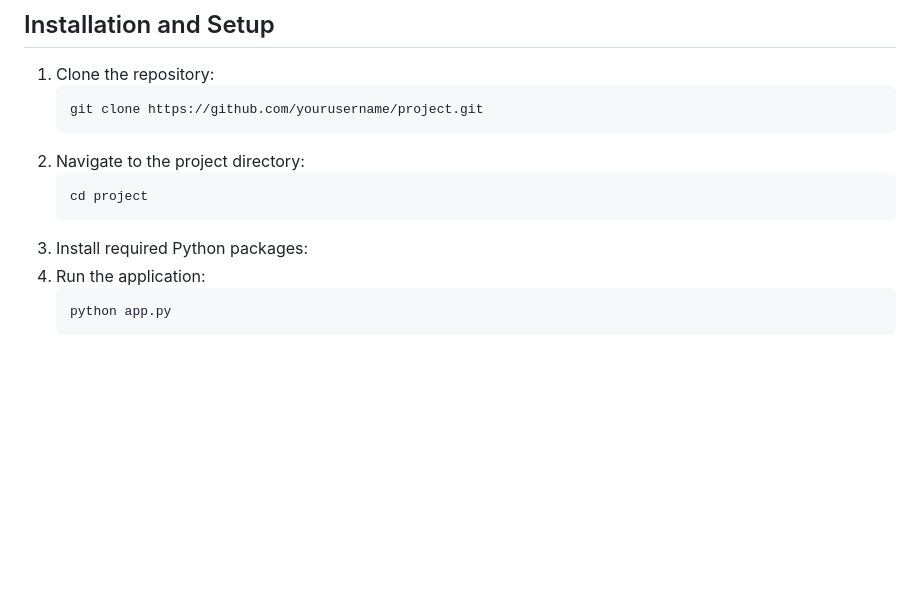
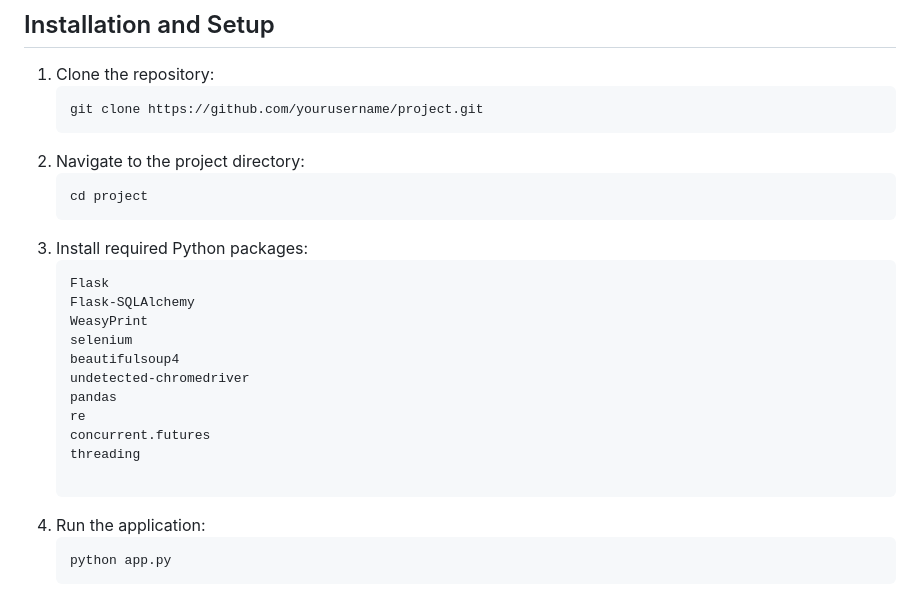
Before and after one commit to OmarElsehly/Smartphone-Comparison-Platform, a Markdown page: README.md, the part around the change printed below. Drawn GitHub-style; blank space fills up the shorter version.

````diff
--- a/README.md
+++ b/README.md
@@ -173,6 +172,19 @@ This project is a web-based application that allows users to explore, filter, co
    cd project
    ```
 3. Install required Python packages:
+     ```
+    Flask
+    Flask-SQLAlchemy
+    WeasyPrint
+    selenium
+    beautifulsoup4
+    undetected-chromedriver
+    pandas
+    re
+    concurrent.futures
+    threading
+
+     ```
 4. Run the application:
    ```bash
    python app.py
````
Also changed, not shown: other parts of README.md (+0 -1 lines).
